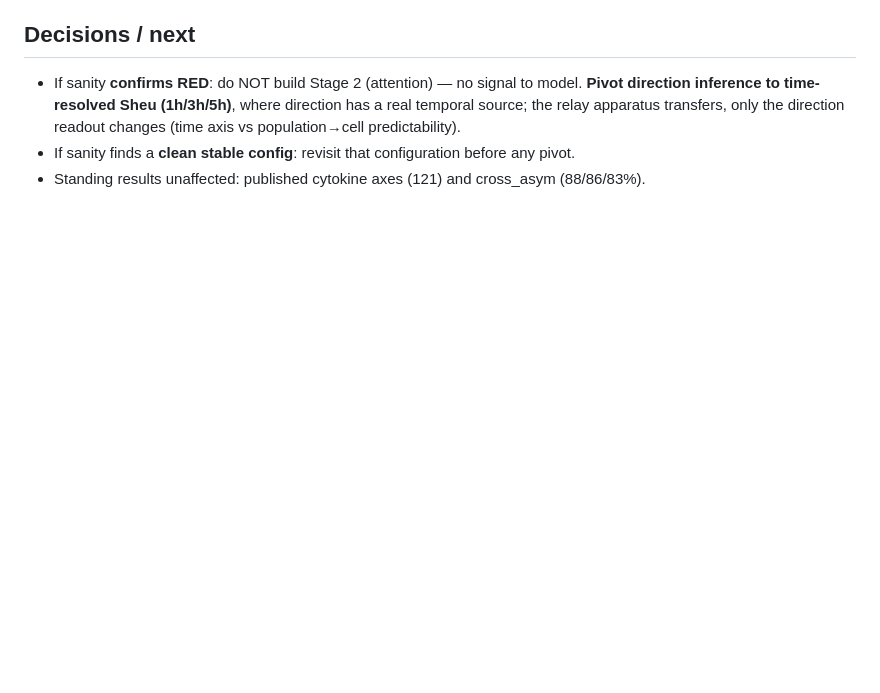
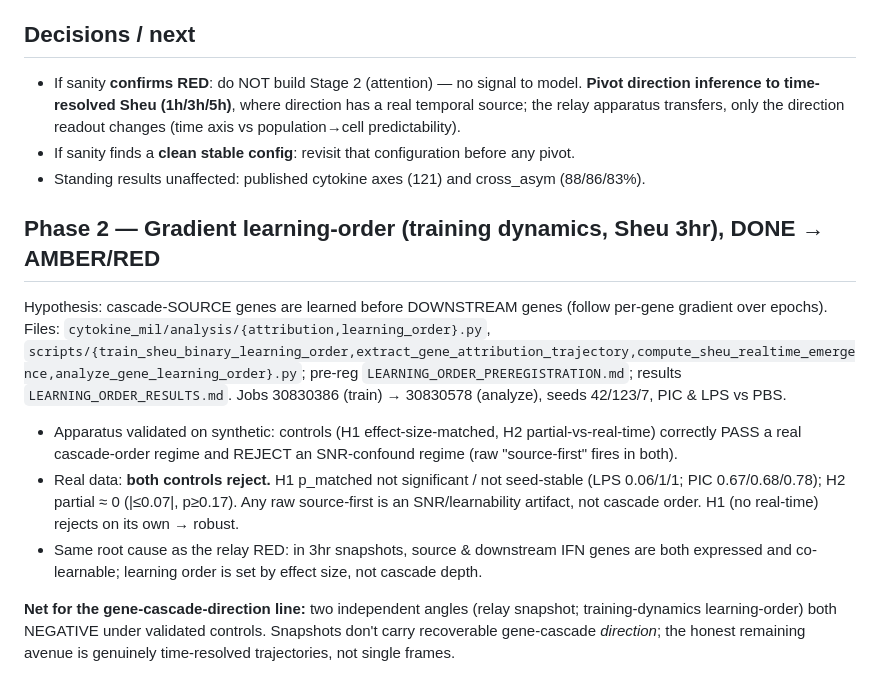
Before and after one commit to Yam-Arieli/cytokine-mil, a Markdown page: reports/gene_cascade_direction/LOG.md, the part around the change. Rendered like a GitHub page; blank space fills up the shorter version.

Commit message:
gene learning-order results: AMBER/RED — source-first does not survive effect-size control (H1) or real-time check (H2); SNR artifact, not cascade order

```diff
--- a/reports/gene_cascade_direction/LOG.md
+++ b/reports/gene_cascade_direction/LOG.md
@@ -73,3 +73,21 @@ reliable. **No config passed.**
   apparatus transfers, only the direction readout changes (time axis vs population→cell predictability).
 - If sanity finds a **clean stable config**: revisit that configuration before any pivot.
 - Standing results unaffected: published cytokine axes (121) and cross_asym (88/86/83%).
+
+## Phase 2 — Gradient learning-order (training dynamics, Sheu 3hr), DONE → **AMBER/RED**
+Hypothesis: cascade-SOURCE genes are learned before DOWNSTREAM genes (follow per-gene gradient over
+epochs). Files: `cytokine_mil/analysis/{attribution,learning_order}.py`,
+`scripts/{train_sheu_binary_learning_order,extract_gene_attribution_trajectory,compute_sheu_realtime_emergence,analyze_gene_learning_order}.py`;
+pre-reg `LEARNING_ORDER_PREREGISTRATION.md`; results `LEARNING_ORDER_RESULTS.md`. Jobs 30830386 (train) →
+30830578 (analyze), seeds 42/123/7, PIC & LPS vs PBS.
+- Apparatus validated on synthetic: controls (H1 effect-size-matched, H2 partial-vs-real-time) correctly
+  PASS a real cascade-order regime and REJECT an SNR-confound regime (raw "source-first" fires in both).
+- Real data: **both controls reject.** H1 p_matched not significant / not seed-stable (LPS 0.06/1/1;
+  PIC 0.67/0.68/0.78); H2 partial ≈ 0 (|≤0.07|, p≥0.17). Any raw source-first is an SNR/learnability
+  artifact, not cascade order. H1 (no real-time) rejects on its own → robust.
+- Same root cause as the relay RED: in 3hr snapshots, source & downstream IFN genes are both expressed and
+  co-learnable; learning order is set by effect size, not cascade depth.
+
+**Net for the gene-cascade-direction line:** two independent angles (relay snapshot; training-dynamics
+learning-order) both NEGATIVE under validated controls. Snapshots don't carry recoverable gene-cascade
+*direction*; the honest remaining avenue is genuinely time-resolved trajectories, not single frames.
```
Also changed, not shown: reports/gene_cascade_direction/LEARNING_ORDER_RESULTS.md (added, +44 -0 lines).
